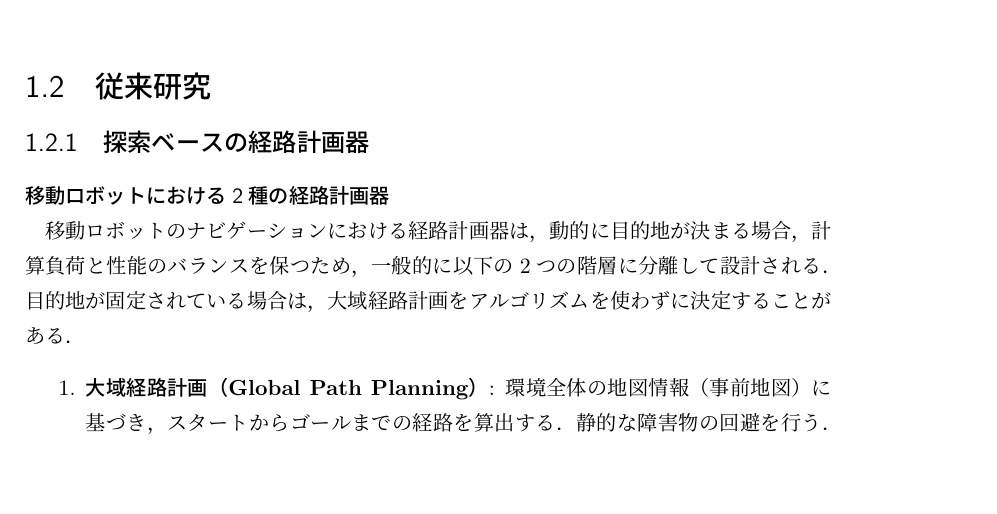
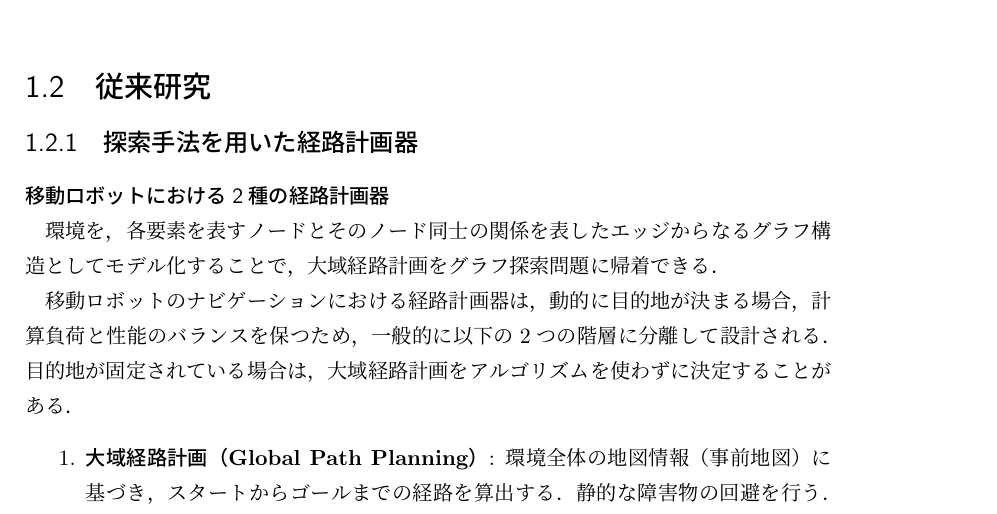
Before and after one commit to kei487/graduation_thesis, a LaTeX book (main.tex, which reads introduction_conv.tex): part of page 13 of 35, cut so that both start at the same text, the shorter picture padded with empty space. Compiled offline with pLaTeX and dvipdfmx.

Commit message:
1.2章書き換え

```diff
--- a/introduction_conv.tex
+++ b/introduction_conv.tex
@@ -1,7 +1,9 @@
 \section{従来研究}
 %探索ベース（大域と局所に分かれる→グリッドベース→サンプリングベース）→ポテンシャル法（人口ポテンシャル法→NavigationFunction）→価値反復
-\subsection{探索ベースの経路計画器}
+\subsection{探索手法を用いた経路計画器}
 \subsubsection{移動ロボットにおける2種の経路計画器}
+環境を，各要素を表すノードとそのノード同士の関係を表したエッジからなるグラフ構造として
+モデル化することで，大域経路計画をグラフ探索問題に帰着できる．
 
 移動ロボットのナビゲーションにおける経路計画器は，
 動的に目的地が決まる場合，
```
